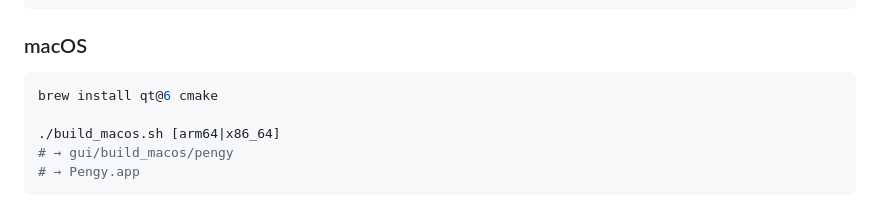
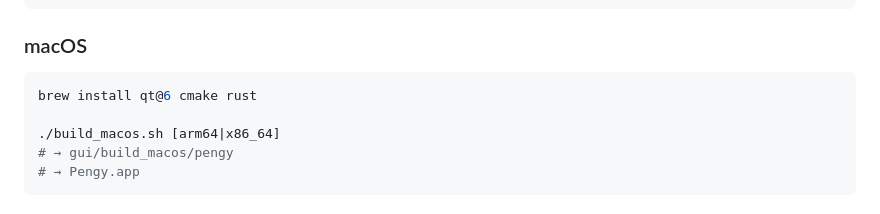
Before and after one commit to patw/PengyR, a Markdown page: README.md, the part around the change. GitHub-like rendering.

Commit message:
You might need rust.

````diff
--- a/README.md
+++ b/README.md
@@ -79,7 +79,7 @@ cd appimage && ./build.sh
 ### macOS
 
 ```bash
-brew install qt@6 cmake
+brew install qt@6 cmake rust
 
 ./build_macos.sh [arm64|x86_64]
 # → gui/build_macos/pengy
````
